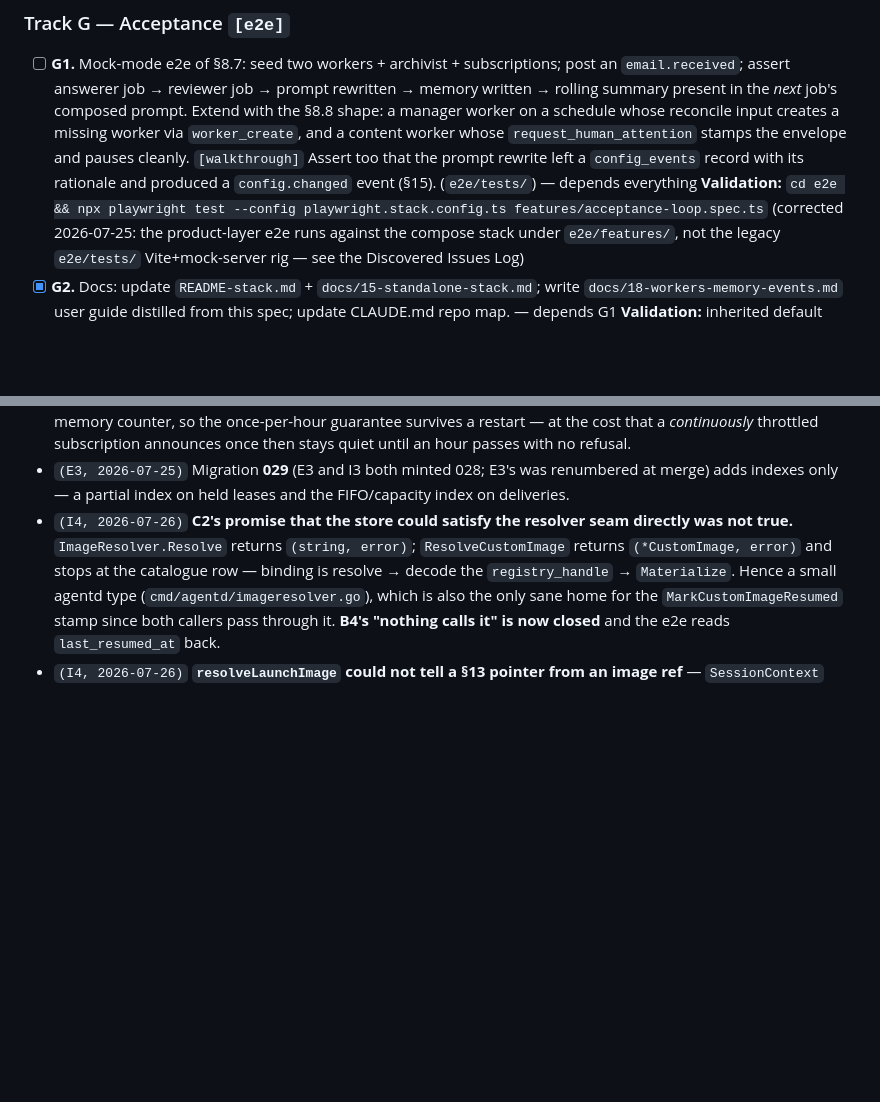
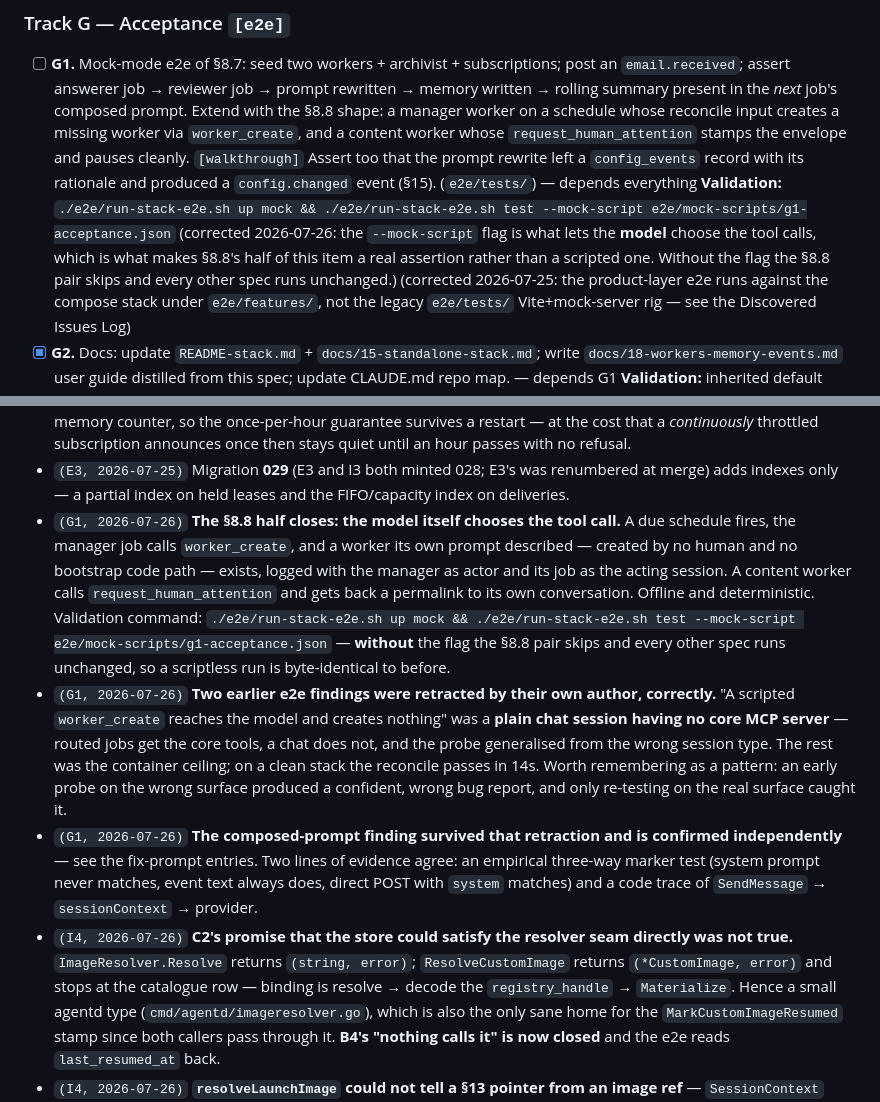
Before and after one commit to binocarlos/badcode-agent-orange, a Markdown page: docs/product/06-work-plan.md, 2 parts joined by grey strips. Rendered like a GitHub page; blank space fills up the shorter version.

Commit message:
Record G1's real validation command and the §8.8 result; log the retractions
Co-Authored-By: Claude Fable 5 <noreply@anthropic.com>

```diff
--- a/docs/product/06-work-plan.md
+++ b/docs/product/06-work-plan.md
@@ -355,7 +355,10 @@ the first wave), wave 2 = the dependents (incl. H1+H2, I2–I4, J2+J3), wave 3 =
       envelope and pauses cleanly. `[walkthrough]` Assert too that the prompt rewrite left a
       `config_events` record with its rationale and produced a `config.changed` event (§15).
       (`e2e/tests/`) — depends everything
-      **Validation:** `cd e2e && npx playwright test --config playwright.stack.config.ts features/acceptance-loop.spec.ts`
+      **Validation:** `./e2e/run-stack-e2e.sh up mock && ./e2e/run-stack-e2e.sh test --mock-script e2e/mock-scripts/g1-acceptance.json`
+      (corrected 2026-07-26: the `--mock-script` flag is what lets the **model** choose the tool
+      calls, which is what makes §8.8's half of this item a real assertion rather than a scripted
+      one. Without the flag the §8.8 pair skips and every other spec runs unchanged.)
       (corrected 2026-07-25: the product-layer e2e runs against the compose stack under
       `e2e/features/`, not the legacy `e2e/tests/` Vite+mock-server rig — see the Discovered
       Issues Log)
@@ -481,6 +484,24 @@ per finding, prefixed with the item id and the date. Do not edit or delete other
   refusal.
 - `(E3, 2026-07-25)` Migration **029** (E3 and I3 both minted 028; E3's was renumbered at merge)
   adds indexes only — a partial index on held leases and the FIFO/capacity index on deliveries.
+- `(G1, 2026-07-26)` **The §8.8 half closes: the model itself chooses the tool call.** A due
+  schedule fires, the manager job calls `worker_create`, and a worker its own prompt described —
+  created by no human and no bootstrap code path — exists, logged with the manager as actor and its
+  job as the acting session. A content worker calls `request_human_attention` and gets back a
+  permalink to its own conversation. Offline and deterministic. Validation command:
+  `./e2e/run-stack-e2e.sh up mock && ./e2e/run-stack-e2e.sh test --mock-script e2e/mock-scripts/g1-acceptance.json`
+  — **without** the flag the §8.8 pair skips and every other spec runs unchanged, so a scriptless
+  run is byte-identical to before.
+- `(G1, 2026-07-26)` **Two earlier e2e findings were retracted by their own author, correctly.**
+  "A scripted `worker_create` reaches the model and creates nothing" was a **plain chat session
+  having no core MCP server** — routed jobs get the core tools, a chat does not, and the probe
+  generalised from the wrong session type. The rest was the container ceiling; on a clean stack the
+  reconcile passes in 14s. Worth remembering as a pattern: an early probe on the wrong surface
+  produced a confident, wrong bug report, and only re-testing on the real surface caught it.
+- `(G1, 2026-07-26)` **The composed-prompt finding survived that retraction and is confirmed
+  independently** — see the fix-prompt entries. Two lines of evidence agree: an empirical
+  three-way marker test (system prompt never matches, event text always does, direct POST with
+  `system` matches) and a code trace of `SendMessage` → `sessionContext` → provider.
 - `(I4, 2026-07-26)` **C2's promise that the store could satisfy the resolver seam directly was not
   true.** `ImageResolver.Resolve` returns `(string, error)`; `ResolveCustomImage` returns
   `(*CustomImage, error)` and stops at the catalogue row — binding is resolve → decode the
```
